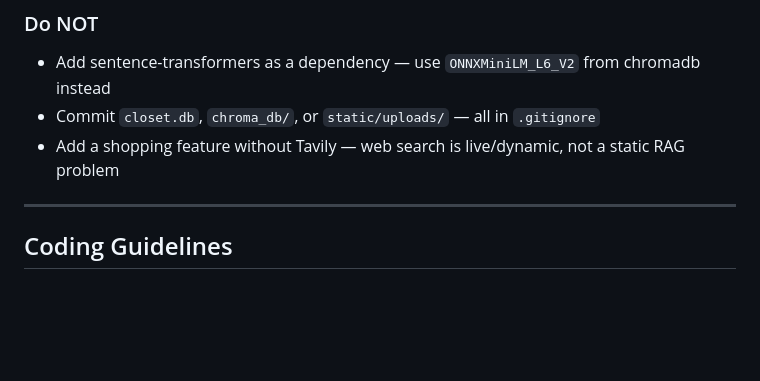
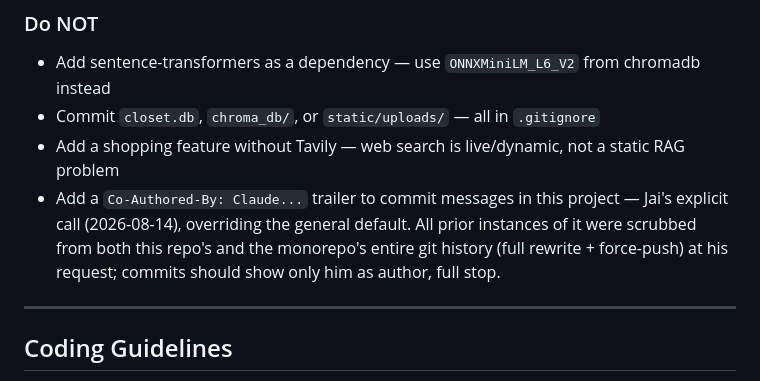
Before and after one commit to JaiY1/closet-manager, a Markdown page: CLAUDE.md, the part around the change. Drawn GitHub-style; blank space fills up the shorter version.

Commit message:
Document the no-Co-Authored-By-trailer convention in CLAUDE.md

```diff
--- a/CLAUDE.md
+++ b/CLAUDE.md
@@ -174,6 +174,7 @@ touching real catalog data.
 - Add sentence-transformers as a dependency — use `ONNXMiniLM_L6_V2` from chromadb instead
 - Commit `closet.db`, `chroma_db/`, or `static/uploads/` — all in `.gitignore`
 - Add a shopping feature without Tavily — web search is live/dynamic, not a static RAG problem
+- Add a `Co-Authored-By: Claude...` trailer to commit messages in this project — Jai's explicit call (2026-08-14), overriding the general default. All prior instances of it were scrubbed from both this repo's and the monorepo's entire git history (full rewrite + force-push) at his request; commits should show only him as author, full stop.
 
 ---
 
```
